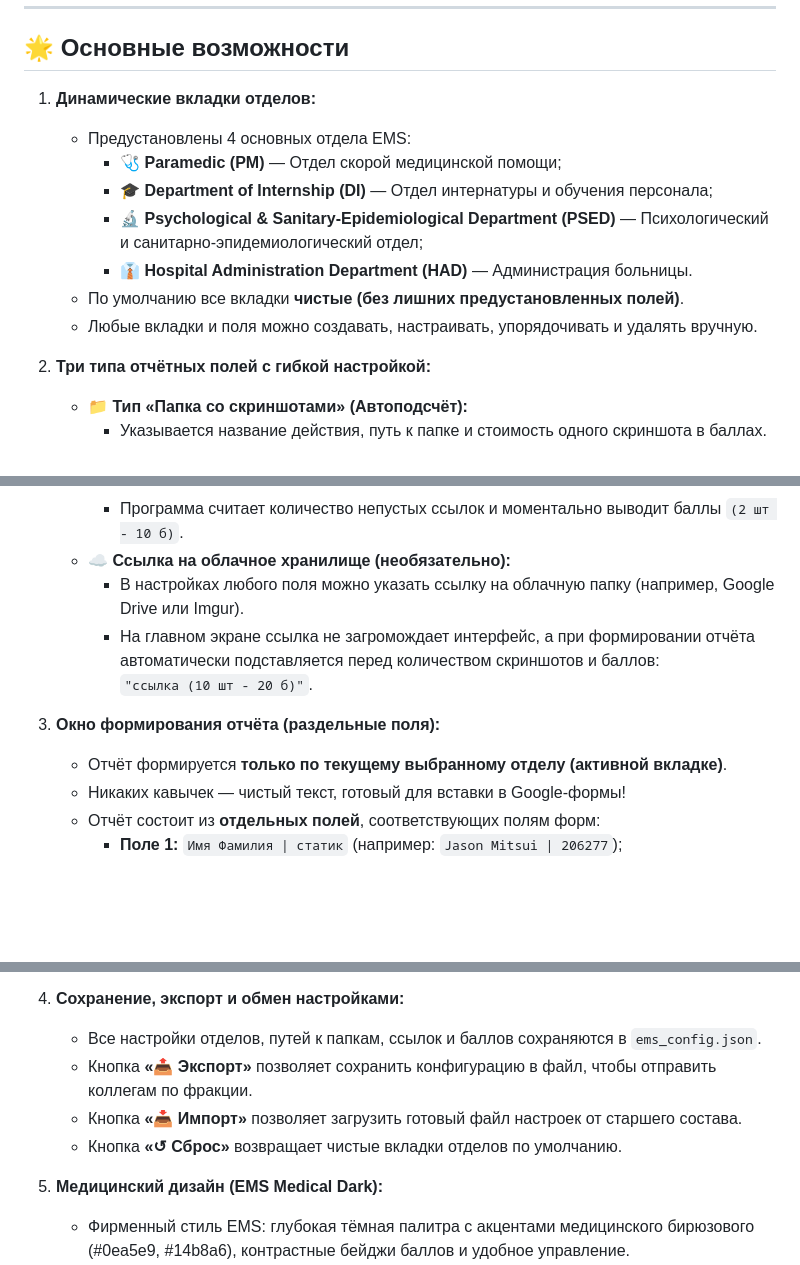
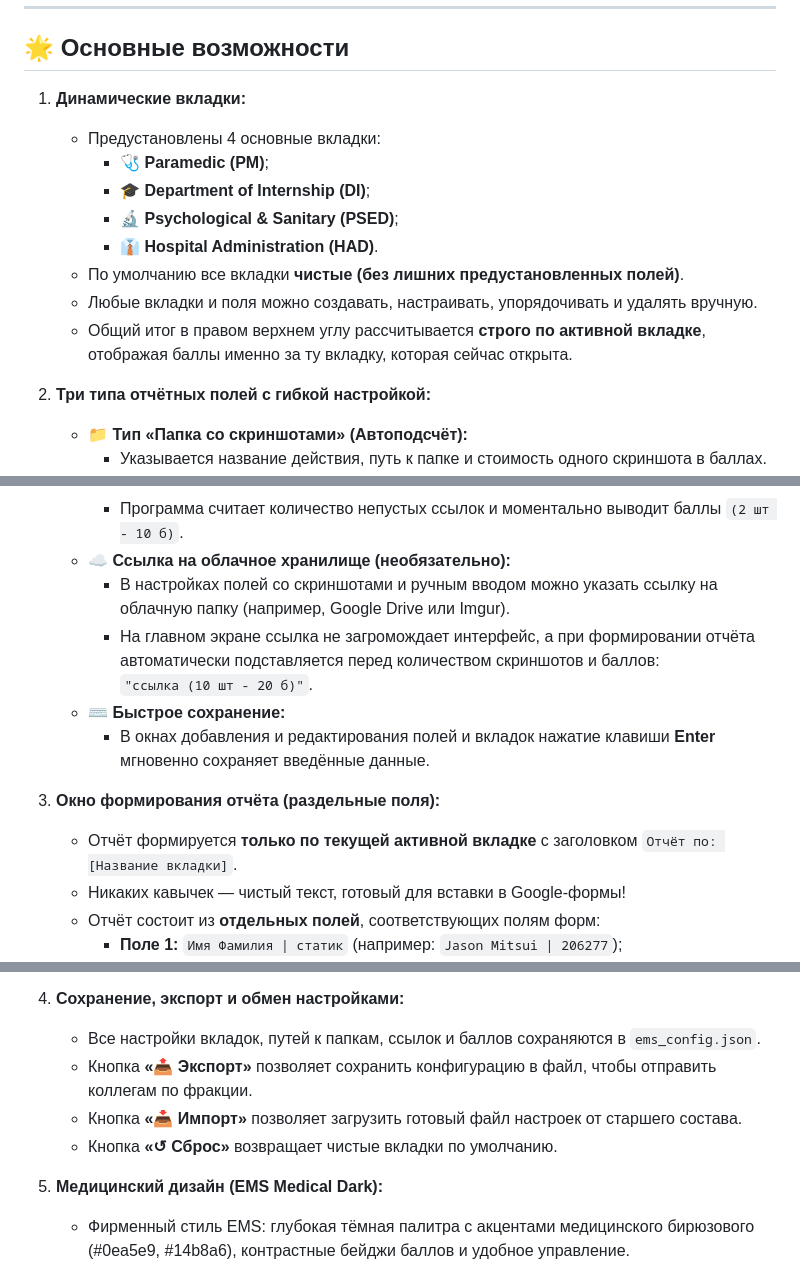
Before and after one commit to Zefous/EMS-Reporter, a Markdown page: README.md, 3 parts joined by grey strips. Rendered like a GitHub page; blank space fills up the shorter version.

Commit message:
feat: switch to tab terminology, remove abbreviation field, support Enter to save in dialogs, calculate top-right total strictly per active tab, and update report title

```diff
--- a/README.md
+++ b/README.md
@@ -8,14 +8,15 @@
 
 ## 🌟 Основные возможности
 
-1. **Динамические вкладки отделов:**
-   - Предустановлены 4 основных отдела EMS:
-     - 🩺 **Paramedic (PM)** — Отдел скорой медицинской помощи;
-     - 🎓 **Department of Internship (DI)** — Отдел интернатуры и обучения персонала;
-     - 🔬 **Psychological & Sanitary-Epidemiological Department (PSED)** — Психологический и санитарно-эпидемиологический отдел;
-     - 👔 **Hospital Administration Department (HAD)** — Администрация больницы.
+1. **Динамические вкладки:**
+   - Предустановлены 4 основные вкладки:
+     - 🩺 **Paramedic (PM)**;
+     - 🎓 **Department of Internship (DI)**;
+     - 🔬 **Psychological & Sanitary (PSED)**;
+     - 👔 **Hospital Administration (HAD)**.
    - По умолчанию все вкладки **чистые (без лишних предустановленных полей)**.
    - Любые вкладки и поля можно создавать, настраивать, упорядочивать и удалять вручную.
+   - Общий итог в правом верхнем углу рассчитывается **строго по активной вкладке**, отображая баллы именно за ту вкладку, которая сейчас открыта.
 
 2. **Три типа отчётных полей с гибкой настройкой:**
    - 📁 **Тип «Папка со скриншотами» (Автоподсчёт):**
@@ -35,12 +36,14 @@
      - Быстрый ввод через кнопку **`🔗 Ссылки (X)`**: открывается удобное окно, куда можно вставить все ссылки (по одной на строку) или нажать «Вставить из буфера».
      - Программа считает количество непустых ссылок и моментально выводит баллы `(2 шт - 10 б)`.
    - ☁️ **Ссылка на облачное хранилище (необязательно):**
-     - В настройках любого поля можно указать ссылку на облачную папку (например, Google Drive или Imgur).
+     - В настройках полей со скриншотами и ручным вводом можно указать ссылку на облачную папку (например, Google Drive или Imgur).
      - На главном экране ссылка не загромождает интерфейс, а при формировании отчёта автоматически подставляется перед количеством скриншотов и баллов:
        `"ссылка (10 шт - 20 б)"`.
+   - ⌨️ **Быстрое сохранение:**
+     - В окнах добавления и редактирования полей и вкладок нажатие клавиши **Enter** мгновенно сохраняет введённые данные.
 
 3. **Окно формирования отчёта (раздельные поля):**
-   - Отчёт формируется **только по текущему выбранному отделу (активной вкладке)**.
+   - Отчёт формируется **только по текущей активной вкладке** с заголовком `Отчёт по: [Название вкладки]`.
    - Никаких кавычек — чистый текст, готовый для вставки в Google-формы!
    - Отчёт состоит из **отдельных полей**, соответствующих полям форм:
      - **Поле 1:** `Имя Фамилия | статик` (например: `Jason Mitsui | 206277`);
@@ -51,10 +54,10 @@
    - Кнопка **`📋 Скопировать весь отчёт`** копирует весь текст целиком.
 
 4. **Сохранение, экспорт и обмен настройками:**
-   - Все настройки отделов, путей к папкам, ссылок и баллов сохраняются в `ems_config.json`.
+   - Все настройки вкладок, путей к папкам, ссылок и баллов сохраняются в `ems_config.json`.
    - Кнопка **«📤 Экспорт»** позволяет сохранить конфигурацию в файл, чтобы отправить коллегам по фракции.
    - Кнопка **«📥 Импорт»** позволяет загрузить готовый файл настроек от старшего состава.
-   - Кнопка **«↺ Сброс»** возвращает чистые вкладки отделов по умолчанию.
+   - Кнопка **«↺ Сброс»** возвращает чистые вкладки по умолчанию.
 
 5. **Медицинский дизайн (EMS Medical Dark):**
    - Фирменный стиль EMS: глубокая тёмная палитра с акцентами медицинского бирюзового (#0ea5e9, #14b8a6), контрастные бейджи баллов и удобное управление.
```
Also changed, not shown: preview.png, report_preview.png, 6 other files.
